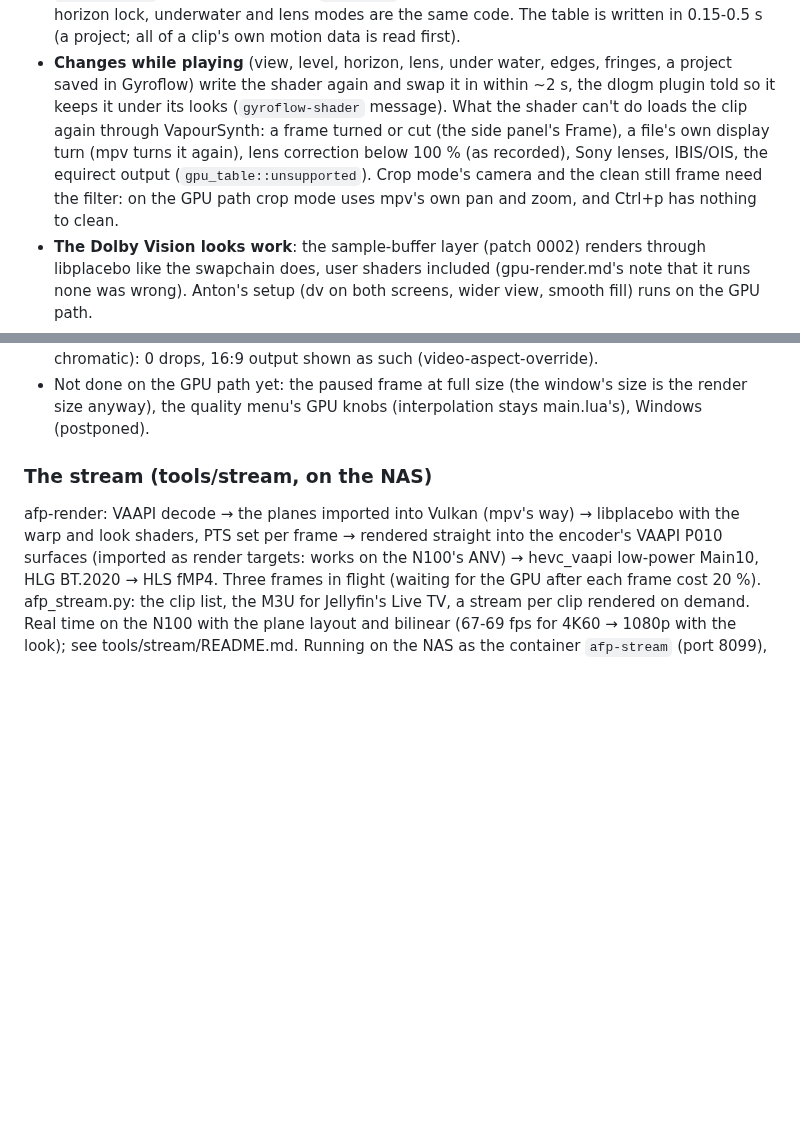
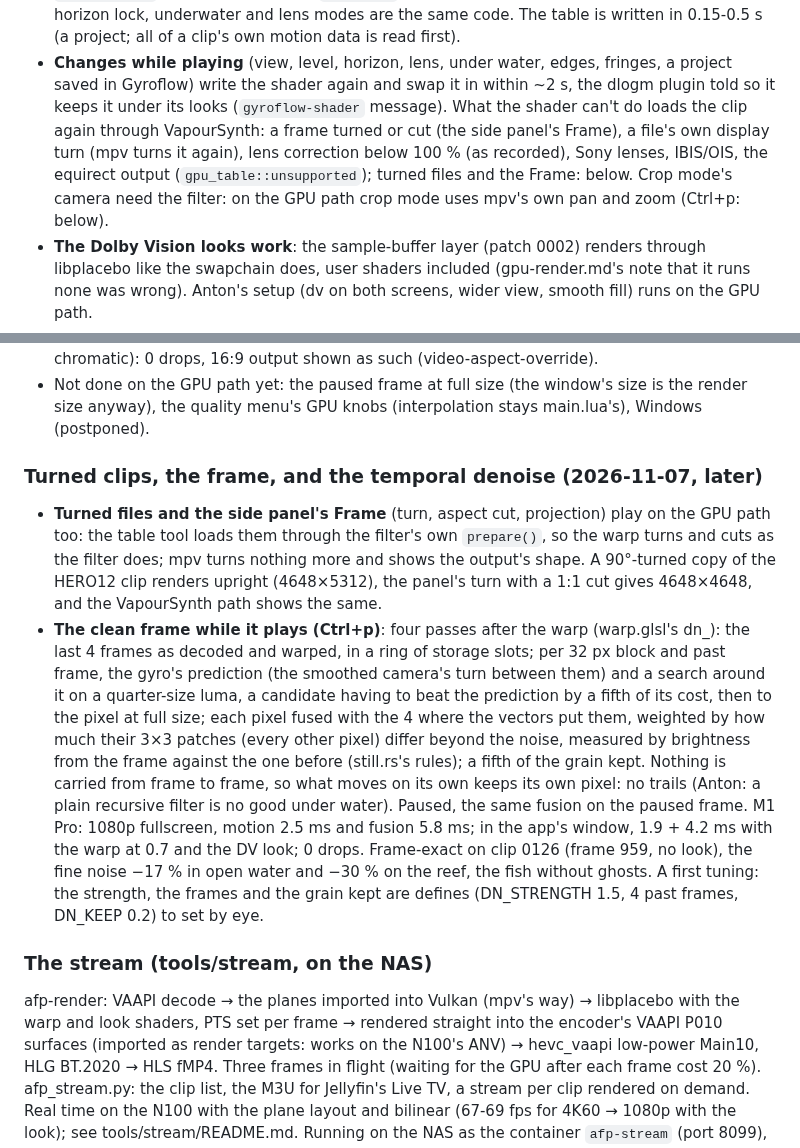
Before and after one commit to anton-belkin/ActionFootagePlayer, a Markdown page: docs/gpu-render-spike.md, 2 parts joined by grey strips. GitHub-like rendering; blank space fills up the shorter version.

Commit message:
Docs: turned clips and the frame on the GPU path, the temporal denoise, measured
Co-Authored-By: Claude Opus 5.5 <noreply@anthropic.com>

```diff
--- a/docs/gpu-render-spike.md
+++ b/docs/gpu-render-spike.md
@@ -240,8 +240,8 @@ GPU, and a service that streams a selected clip stabilized and in HDR").
   write the shader again and swap it in within ~2 s, the dlogm plugin told so it keeps it under its looks
   (`gyroflow-shader` message). What the shader can't do loads the clip again through VapourSynth: a frame turned or cut
   (the side panel's Frame), a file's own display turn (mpv turns it again), lens correction below 100 % (as recorded),
-  Sony lenses, IBIS/OIS, the equirect output (`gpu_table::unsupported`). Crop mode's camera and the clean still frame
-  need the filter: on the GPU path crop mode uses mpv's own pan and zoom, and Ctrl+p has nothing to clean.
+  Sony lenses, IBIS/OIS, the equirect output (`gpu_table::unsupported`); turned files and the Frame: below. Crop mode's camera
+  need the filter: on the GPU path crop mode uses mpv's own pan and zoom (Ctrl+p: below).
 - **The Dolby Vision looks work**: the sample-buffer layer (patch 0002) renders through libplacebo like the swapchain
   does, user shaders included (gpu-render.md's note that it runs none was wrong). Anton's setup (dv on both screens,
   wider view, smooth fill) runs on the GPU path.
@@ -261,6 +261,24 @@ GPU, and a service that streams a selected clip stabilized and in HDR").
   (default preset, levels, wider view, chromatic): 0 drops, 16:9 output shown as such (video-aspect-override).
 - Not done on the GPU path yet: the paused frame at full size (the window's size is the render size anyway), the
   quality menu's GPU knobs (interpolation stays main.lua's), Windows (postponed).
+
+### Turned clips, the frame, and the temporal denoise (2026-11-07, later)
+
+- **Turned files and the side panel's Frame** (turn, aspect cut, projection) play on the GPU path too: the table tool
+  loads them through the filter's own `prepare()`, so the warp turns and cuts as the filter does; mpv turns nothing
+  more and shows the output's shape. A 90°-turned copy of the HERO12 clip renders upright (4648×5312), the panel's turn
+  with a 1:1 cut gives 4648×4648, and the VapourSynth path shows the same.
+- **The clean frame while it plays (Ctrl+p)**: four passes after the warp (warp.glsl's dn_): the last 4 frames as
+  decoded and warped, in a ring of storage slots; per 32 px block and past frame, the gyro's prediction (the smoothed
+  camera's turn between them) and a search around it on a quarter-size luma, a candidate having to beat the prediction
+  by a fifth of its cost, then to the pixel at full size; each pixel fused with the 4 where the vectors put them,
+  weighted by how much their 3×3 patches (every other pixel) differ beyond the noise, measured by brightness from the
+  frame against the one before (still.rs's rules); a fifth of the grain kept. Nothing is carried from frame to frame, so
+  what moves on its own keeps its own pixel: no trails (Anton: a plain recursive filter is no good under water).
+  Paused, the same fusion on the paused frame. M1 Pro: 1080p fullscreen, motion 2.5 ms and fusion 5.8 ms; in the app's
+  window, 1.9 + 4.2 ms with the warp at 0.7 and the DV look; 0 drops. Frame-exact on clip 0126 (frame 959, no look),
+  the fine noise −17 % in open water and −30 % on the reef, the fish without ghosts. A first tuning: the strength,
+  the frames and the grain kept are defines (DN_STRENGTH 1.5, 4 past frames, DN_KEEP 0.2) to set by eye.
 
 ### The stream (tools/stream, on the NAS)
 
```
